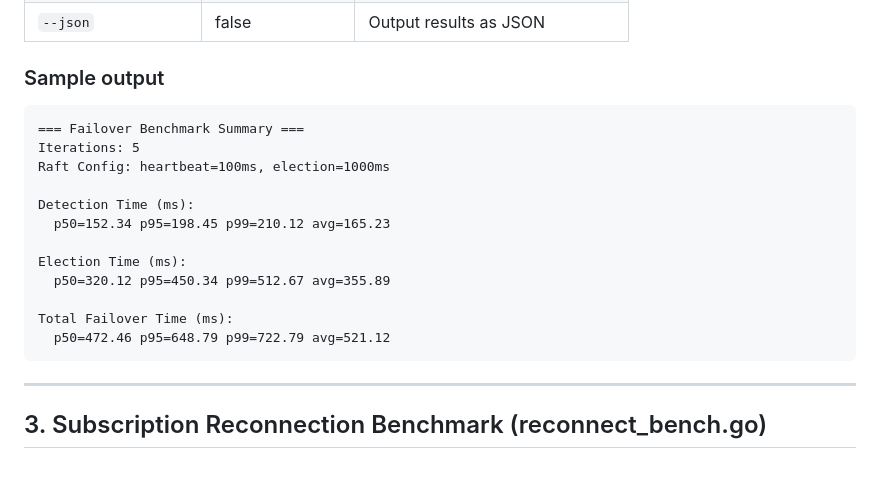
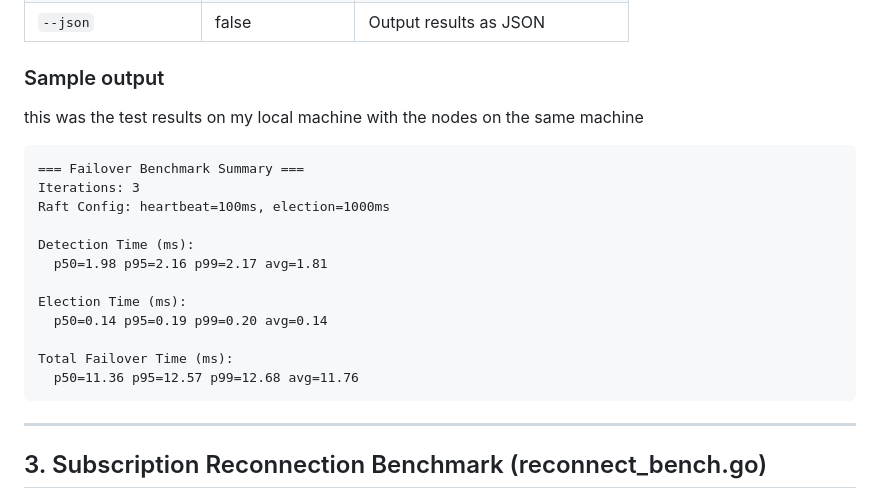
Before and after one commit to sevenDatabase/SevenDB, a Markdown page: scripts/bench/README.md, the part around the change. GitHub-like rendering; blank space fills up the shorter version.

Commit message:
Readme: Revise failover benchmark results

````diff
--- a/scripts/bench/README.md
+++ b/scripts/bench/README.md
@@ -220,19 +220,21 @@ go run ./scripts/bench/failover_bench.go \
 
 ### Sample output
 
+this was the test results on my local machine with the nodes on the same machine
+
 ```
 === Failover Benchmark Summary ===
-Iterations: 5
+Iterations: 3
 Raft Config: heartbeat=100ms, election=1000ms
 
 Detection Time (ms):
-  p50=152.34 p95=198.45 p99=210.12 avg=165.23
+  p50=1.98 p95=2.16 p99=2.17 avg=1.81
 
 Election Time (ms):
-  p50=320.12 p95=450.34 p99=512.67 avg=355.89
+  p50=0.14 p95=0.19 p99=0.20 avg=0.14
 
 Total Failover Time (ms):
-  p50=472.46 p95=648.79 p99=722.79 avg=521.12
+  p50=11.36 p95=12.57 p99=12.68 avg=11.76
 ```
 
 ---
````
